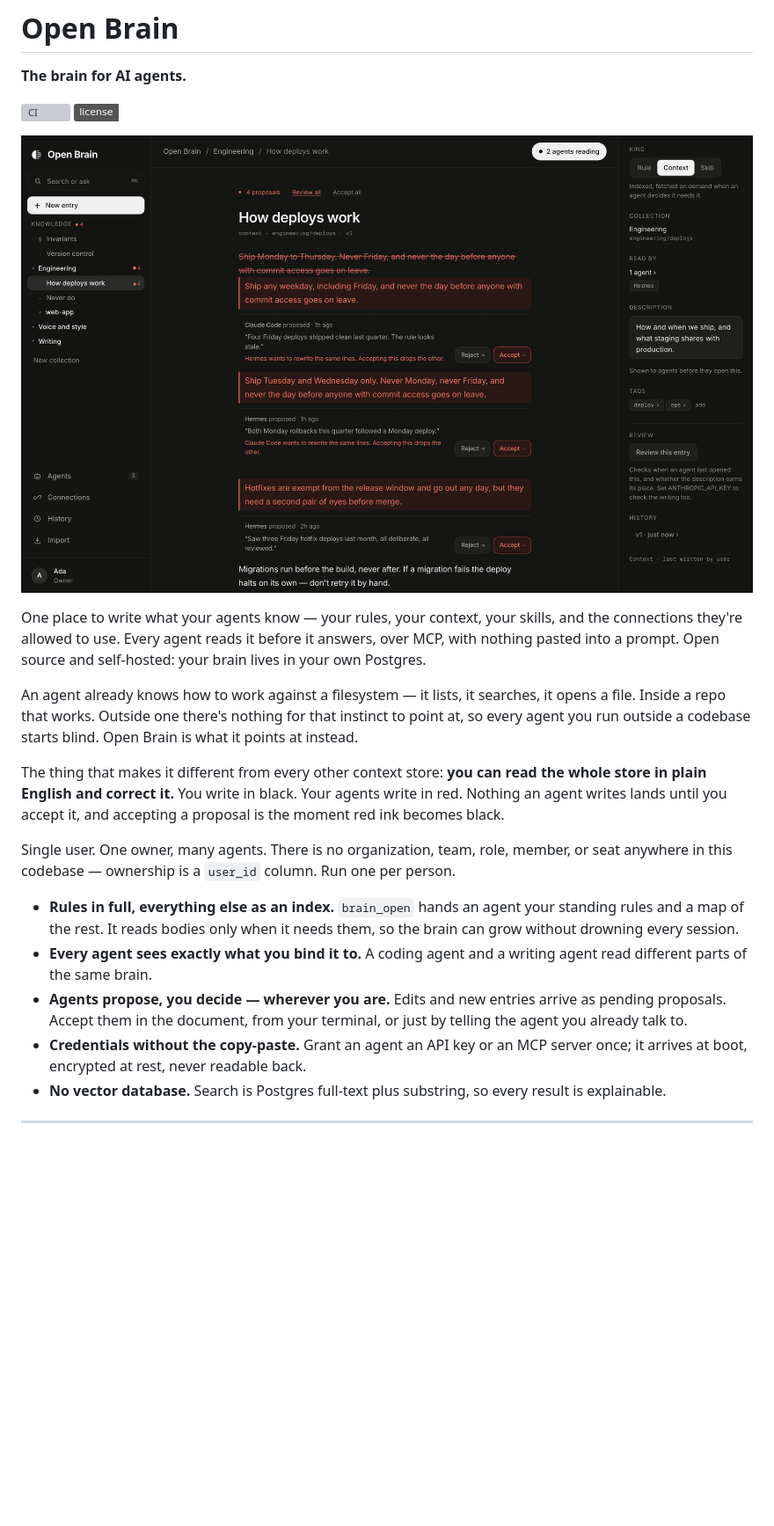
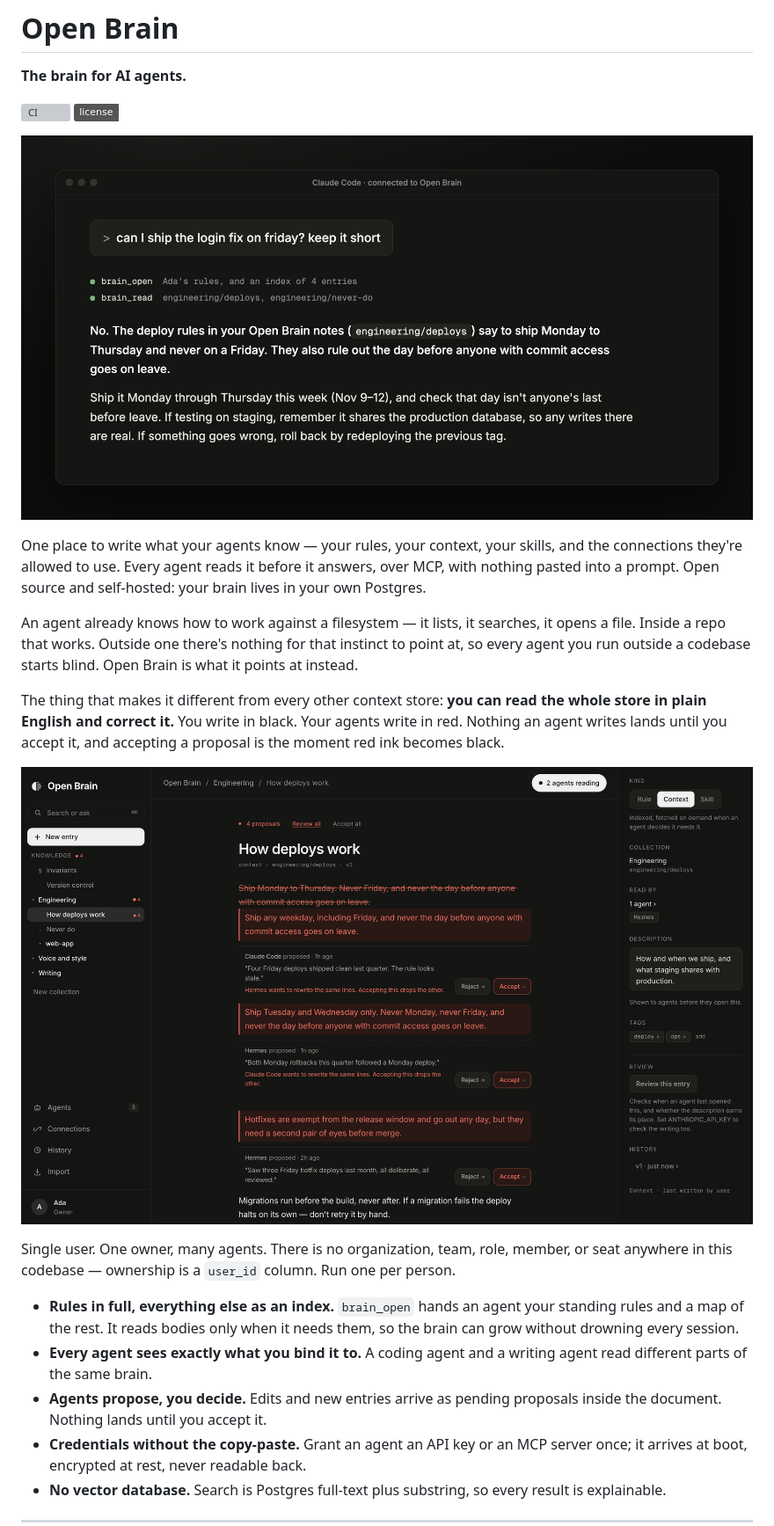
Before and after one commit to Fllenorium/open-brain, a Markdown page: README.md, the part around one of its changes. Shown at 88% size. Drawn GitHub-style; pictures changed too: docs/agent.png (added); badges without logos; blank space fills up the shorter version; grey boxes are pictures that could not be loaded.

```diff
--- a/README.md
+++ b/README.md
@@ -7,7 +7,7 @@
 [![CI](https://github.com/Fllenorium/open-brain/actions/workflows/ci.yml/badge.svg)](https://github.com/Fllenorium/open-brain/actions/workflows/ci.yml)
 [![License: MIT](https://img.shields.io/badge/license-MIT-white.svg)](LICENSE)
 
-![An entry with four pending proposals from two agents, shown inline in red where they would land](docs/screenshot.png)
+![Claude Code asked whether it can ship on Friday reads the deploy rules from Open Brain and answers no, citing them](docs/agent.png)
 
 One place to write what your agents know — your rules, your context, your
 skills, and the connections they're allowed to use. Every agent reads it before
@@ -24,6 +24,8 @@ read the whole store in plain English and correct it.** You write in black. Your
 agents write in red. Nothing an agent writes lands until you accept it, and
 accepting a proposal is the moment red ink becomes black.
 
+![Where you write it: an entry in Open Brain, with two agents' proposed changes shown inline in red](docs/screenshot.png)
+
 Single user. One owner, many agents. There is no organization, team, role,
 member, or seat anywhere in this codebase — ownership is a `user_id` column.
 Run one per person.
@@ -33,9 +35,8 @@ Run one per person.
   them, so the brain can grow without drowning every session.
 - **Every agent sees exactly what you bind it to.** A coding agent and a writing
   agent read different parts of the same brain.
-- **Agents propose, you decide — wherever you are.** Edits and new entries
-  arrive as pending proposals. Accept them in the document, from your terminal,
-  or just by telling the agent you already talk to.
+- **Agents propose, you decide.** Edits and new entries arrive as pending
+  proposals inside the document. Nothing lands until you accept it.
 - **Credentials without the copy-paste.** Grant an agent an API key or an MCP
   server once; it arrives at boot, encrypted at rest, never readable back.
 - **No vector database.** Search is Postgres full-text plus substring, so every
```
Also changed, not shown: other parts of README.md (+6 -29 lines), docs/chat.png (deleted).
